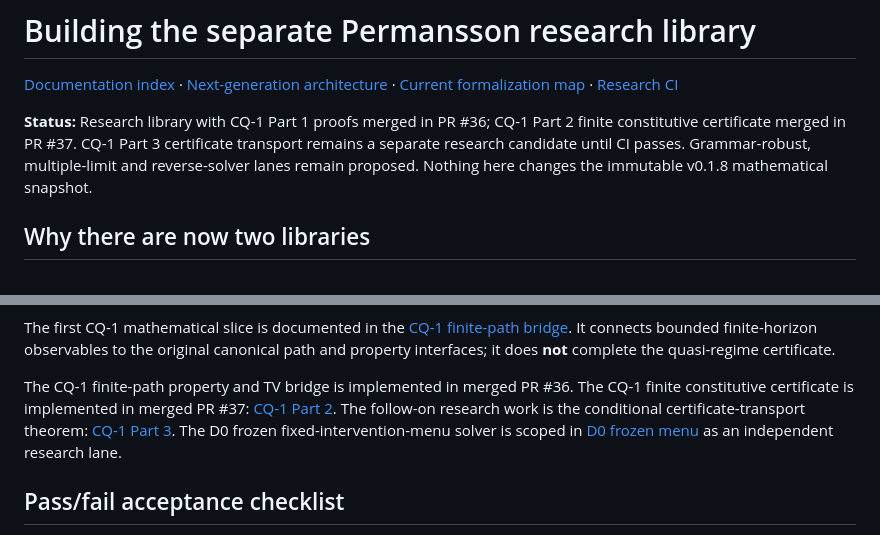
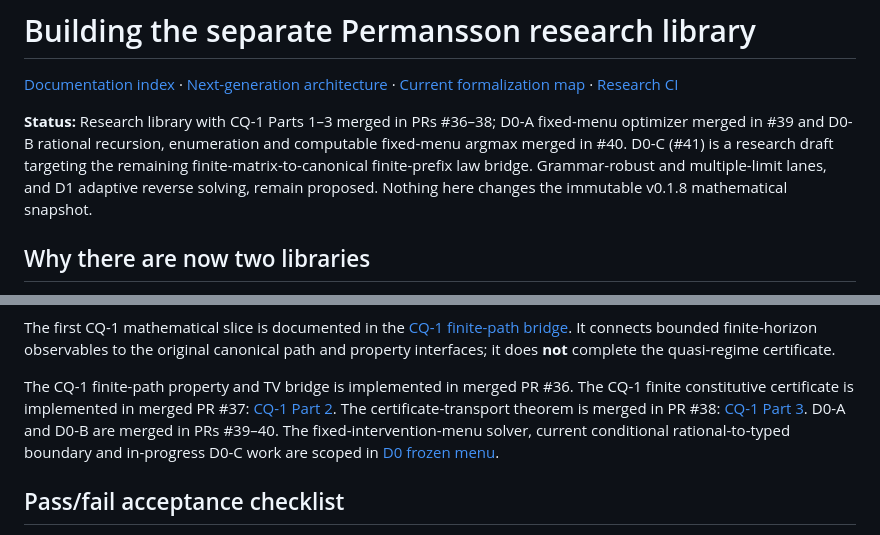
Before and after one commit to HMarcusWH/PermanssonLean, a Markdown page: docs/RESEARCH_BUILD.md, 2 parts joined by grey strips. Rendered like a GitHub page.

Commit message:
docs(research): reconcile merged CQ-1 and D0 milestones for PR 41

```diff
--- a/docs/RESEARCH_BUILD.md
+++ b/docs/RESEARCH_BUILD.md
@@ -5,10 +5,12 @@
 [Current formalization map](FORMALIZATION_MAP.md) ·
 [Research CI](../.github/workflows/research-lean.yml)
 
-**Status:** Research library with CQ-1 Part 1 proofs merged in PR #36; CQ-1
-Part 2 finite constitutive certificate merged in PR #37. CQ-1 Part 3
-certificate transport remains a separate research candidate until CI passes.
-Grammar-robust, multiple-limit and reverse-solver lanes remain proposed.
+**Status:** Research library with CQ-1 Parts 1–3 merged in PRs #36–38;
+D0-A fixed-menu optimizer merged in #39 and D0-B rational recursion,
+enumeration and computable fixed-menu argmax merged in #40. D0-C (#41)
+is a research draft targeting the remaining finite-matrix-to-canonical
+finite-prefix law bridge. Grammar-robust and multiple-limit lanes, and
+D1 adaptive reverse solving, remain proposed.
 Nothing here changes the immutable v0.1.8 mathematical snapshot.
 
 ## Why there are now two libraries
@@ -123,9 +125,11 @@ it does **not** complete the quasi-regime certificate.
 The CQ-1 finite-path property and TV bridge is implemented in merged PR #36.
 The CQ-1 finite constitutive certificate is implemented in merged PR #37:
 [CQ-1 Part 2](CQ1_FINITE_CONSTITUTIVE_CERTIFICATE.md).
-The follow-on research work is the conditional certificate-transport theorem:
-[CQ-1 Part 3](CQ1_CERTIFICATE_TRANSPORT.md). The D0 frozen fixed-intervention-menu solver is scoped in
-[D0 frozen menu](D0_FROZEN_MENU.md) as an independent research lane.
+The certificate-transport theorem is merged in PR #38:
+[CQ-1 Part 3](CQ1_CERTIFICATE_TRANSPORT.md). D0-A and D0-B are merged in
+PRs #39–40. The fixed-intervention-menu solver, current conditional
+rational-to-typed boundary and in-progress D0-C work are scoped in
+[D0 frozen menu](D0_FROZEN_MENU.md).
 
 ## Pass/fail acceptance checklist
 
```
